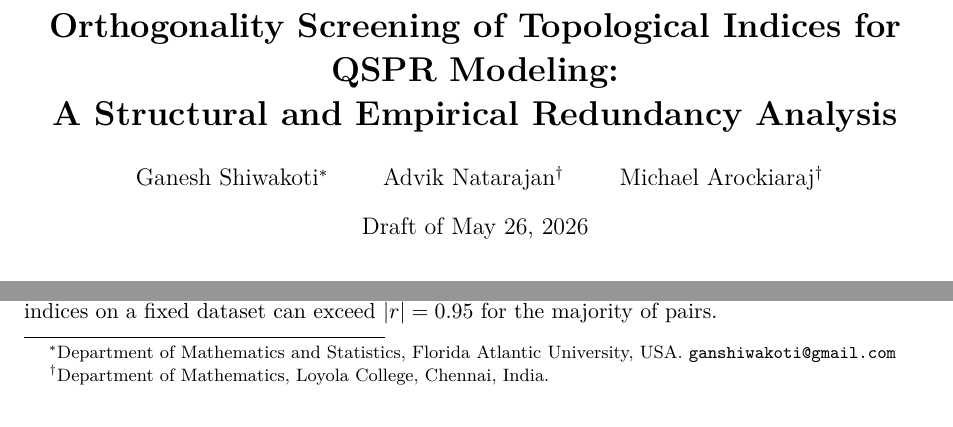
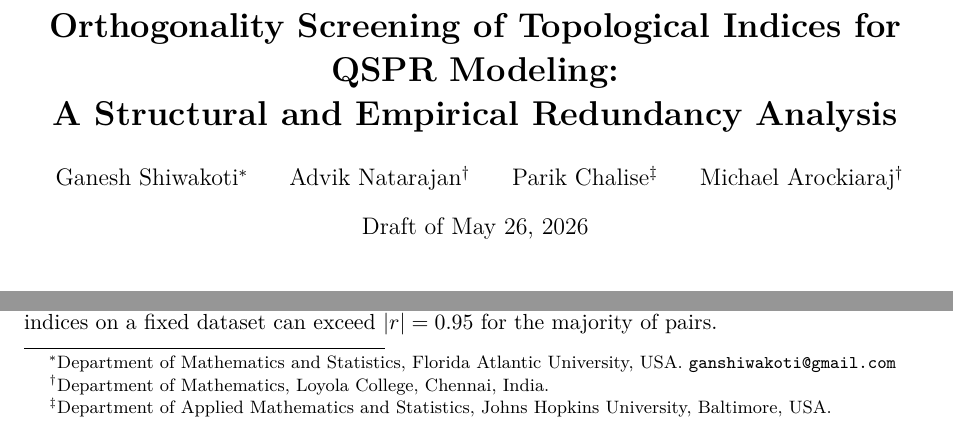
Before and after one commit to Singati2/topological-index-orthogonality, a LaTeX paper (docs/paper2_orthogonality_screening.tex): two parts of page 1 of 24, joined at a grey line, cut so that both start at the same text. Compiled offline with pdfLaTeX.

Commit message:
Paper 2: add Parik Chalise (Johns Hopkins AMS) as co-author
Mirroring the Paper 1 author-list update from commit 1fa1481.
Added as third author between Advik Natarajan and Michael
Arockiaraj. Affiliation matches Paper 1: Department of Applied
Mathematics and Statistics, Johns Hopkins University, Baltimore,
USA. Verified via direct fetch of his JHU AMS PhD-candidate
public page (commit 1fa1481 logs the verification details).

Same ethics caveat as Paper 1: the corresponding author (Ganesh
Shiwakoti) is responsible for obtaining Parik's explicit approval
of the final manuscript before submission, plus confirming his
contribution meets authorship criteria.

Both papers now have identical 4-author block:
  Paper 1: Advik, Ganesh (corresponding), Parik, Michael
  Paper 2: Ganesh (corresponding), Advik, Parik, Michael
(Author order differs because Paper 1 is the math paper led by
Advik and Paper 2 is the methodology paper led by Ganesh; senior
author Michael last in both.)

Static checks all green. Bundle refreshed.

```diff
--- a/docs/paper2_orthogonality_screening.tex
+++ b/docs/paper2_orthogonality_screening.tex
@@ -40,6 +40,7 @@
 \author{
   Ganesh Shiwakoti\thanks{Department of Mathematics and Statistics, Florida Atlantic University, USA. \texttt{ganshiwakoti@gmail.com}} \and
   Advik Natarajan\thanks{Department of Mathematics, Loyola College, Chennai, India.} \and
+  Parik Chalise\thanks{Department of Applied Mathematics and Statistics, Johns Hopkins University, Baltimore, USA.} \and
   Michael Arockiaraj\footnotemark[2]
 }
 
```
